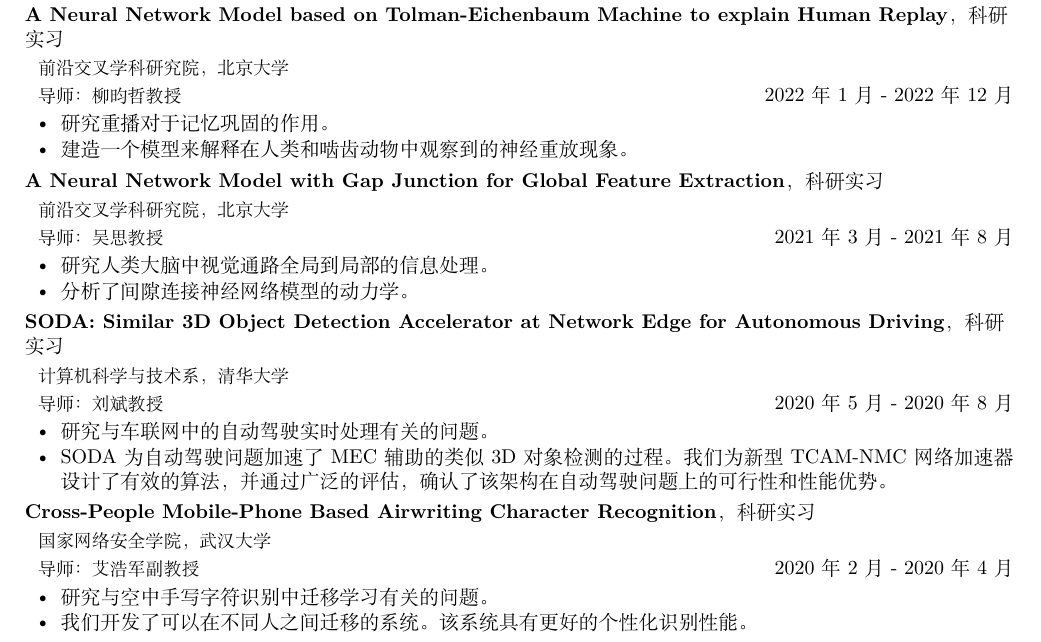
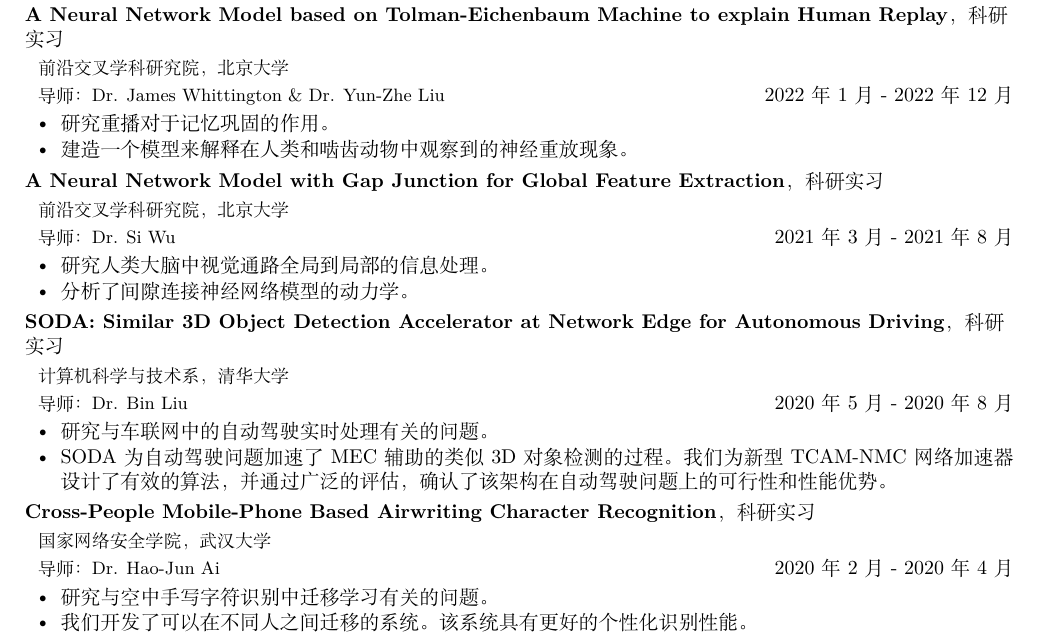
Before and after one commit to NorbertZheng/CV, a LaTeX CV (formal-cn/formal-cn.tex): part of page 1 of 2, cut so that both start at the same text. Compiled offline with XeLaTeX.

Commit message:
CV: update formal-cn

```diff
--- a/formal-cn/formal-cn.tex
+++ b/formal-cn/formal-cn.tex
@@ -47,7 +47,7 @@
 % pku-yunzhe liu
 \datedsubsection{\textbf{A Neural Network Model based on Tolman-Eichenbaum Machine to explain Human Replay}，科研实习}{}{}
 \datedsubsection{}{前沿交叉学科研究院，北京大学}{}
-\datedsubsection{}{导师：\href{https://cibr.ac.cn/science/team/detail/763?language=cn}{柳昀哲教授}}{2022 年 1 月 - 2022 年 12 月}
+\datedsubsection{}{导师： Dr. James Whittington \& Dr. Yun-Zhe Liu}{2022 年 1 月 - 2022 年 12 月}
 \begin{itemize}[parsep=0.2ex]
   \item 研究重播对于记忆巩固的作用。
   \item 建造一个模型来解释在人类和啮齿动物中观察到的神经重放现象。
@@ -55,7 +55,7 @@
 % pku-si wu
 \datedsubsection{\textbf{A Neural Network Model with Gap Junction for Global Feature Extraction}，科研实习}{}{}
 \datedsubsection{}{前沿交叉学科研究院，北京大学}{}
-\datedsubsection{}{导师：\href{http://www.aais.pku.edu.cn/duiwu/showproduct.php?id=208}{吴思教授}}{2021 年 3 月 - 2021 年 8 月}
+\datedsubsection{}{导师： Dr. Si Wu}{2021 年 3 月 - 2021 年 8 月}
 \begin{itemize}[parsep=0.2ex]
   \item 研究人类大脑中视觉通路全局到局部的信息处理。
   \item 分析了间隙连接神经网络模型的动力学。
@@ -63,7 +63,7 @@
 % thu-bin liu
 \datedsubsection{\textbf{SODA: Similar 3D Object Detection Accelerator at Network Edge for Autonomous Driving}，科研实习}{}{}
 \datedsubsection{}{计算机科学与技术系，清华大学}{}
-\datedsubsection{}{导师：\href{http://www.cs.tsinghua.edu.cn/publish/cs/4616/2013/20130424093153561198286/20130424093153561198286_.html}{刘斌教授}}{2020 年 5 月 - 2020 年 8 月}
+\datedsubsection{}{导师： Dr. Bin Liu}{2020 年 5 月 - 2020 年 8 月}
 \begin{itemize}[parsep=0.2ex]
   \item 研究与车联网中的自动驾驶实时处理有关的问题。
   \item SODA为自动驾驶问题加速了MEC辅助的类似3D对象检测的过程。我们为新型TCAM-NMC网络加速器设计了有效的算法，并通过广泛的评估，确认了该架构在自动驾驶问题上的可行性和性能优势。
@@ -71,7 +71,7 @@
 % whu-haojun ai
 \datedsubsection{\textbf{Cross-People Mobile-Phone Based Airwriting Character Recognition}，科研实习}{}{}
 \datedsubsection{}{国家网络安全学院，武汉大学}{}
-\datedsubsection{}{导师：\href{http://cse.whu.edu.cn/index.php?s=/home/szdw/detail/id/95.html}{艾浩军副教授}}{2020 年 2 月 - 2020 年 4 月}
+\datedsubsection{}{导师：Dr. Hao-Jun Ai}{2020 年 2 月 - 2020 年 4 月}
 \begin{itemize}[parsep=0.2ex]
   \item 研究与空中手写字符识别中迁移学习有关的问题。
   \item 我们开发了可以在不同人之间迁移的系统。该系统具有更好的个性化识别性能。
```
Also changed, not shown: formal-cn/formal-cn.pdf.
